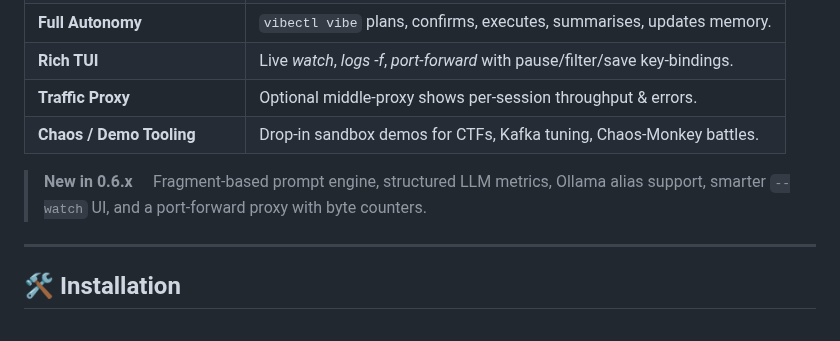
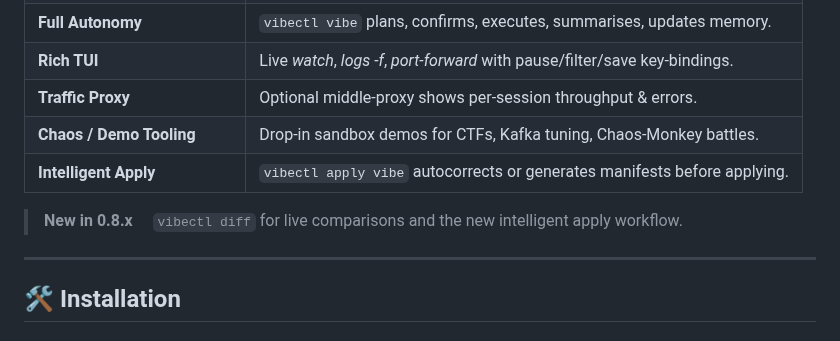
Before and after one commit to othercriteria/vibectl, a Markdown page: README.md, the part around the change. Drawn GitHub-style.

Commit message:
Document intelligent apply

```diff
--- a/README.md
+++ b/README.md
@@ -22,8 +22,9 @@ Managing Kubernetes shouldn’t feel like editing an INI file through a perisco
 | **Rich TUI**                | Live *watch*, *logs ‑f*, *port‑forward* with pause/filter/save key‑bindings. |
 | **Traffic Proxy**           | Optional middle‑proxy shows per‑session throughput & errors.                 |
 | **Chaos / Demo Tooling**    | Drop‑in sandbox demos for CTFs, Kafka tuning, Chaos‑Monkey battles.          |
+| **Intelligent Apply**       | `vibectl apply vibe` autocorrects or generates manifests before applying.    |
 
-> **New in 0.6.x**  Fragment‑based prompt engine, structured LLM metrics, Ollama alias support, smarter `--watch` UI, and a port‑forward proxy with byte counters.
+> **New in 0.8.x**  `vibectl diff` for live comparisons and the new intelligent apply workflow.
 
 ---
 
```
Also changed, not shown: TODO.md (+4 -0 lines), docs/intelligent_apply.md (+36 -0 lines).
